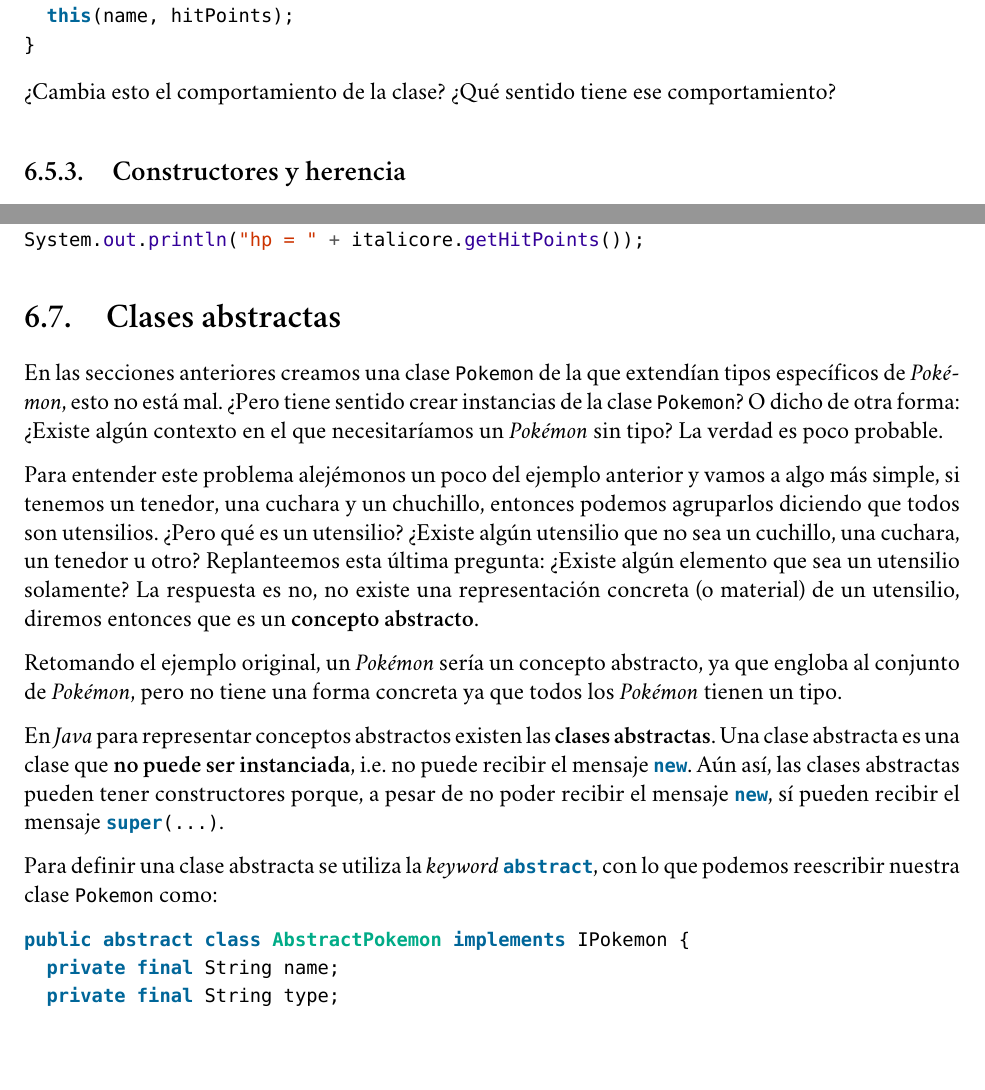
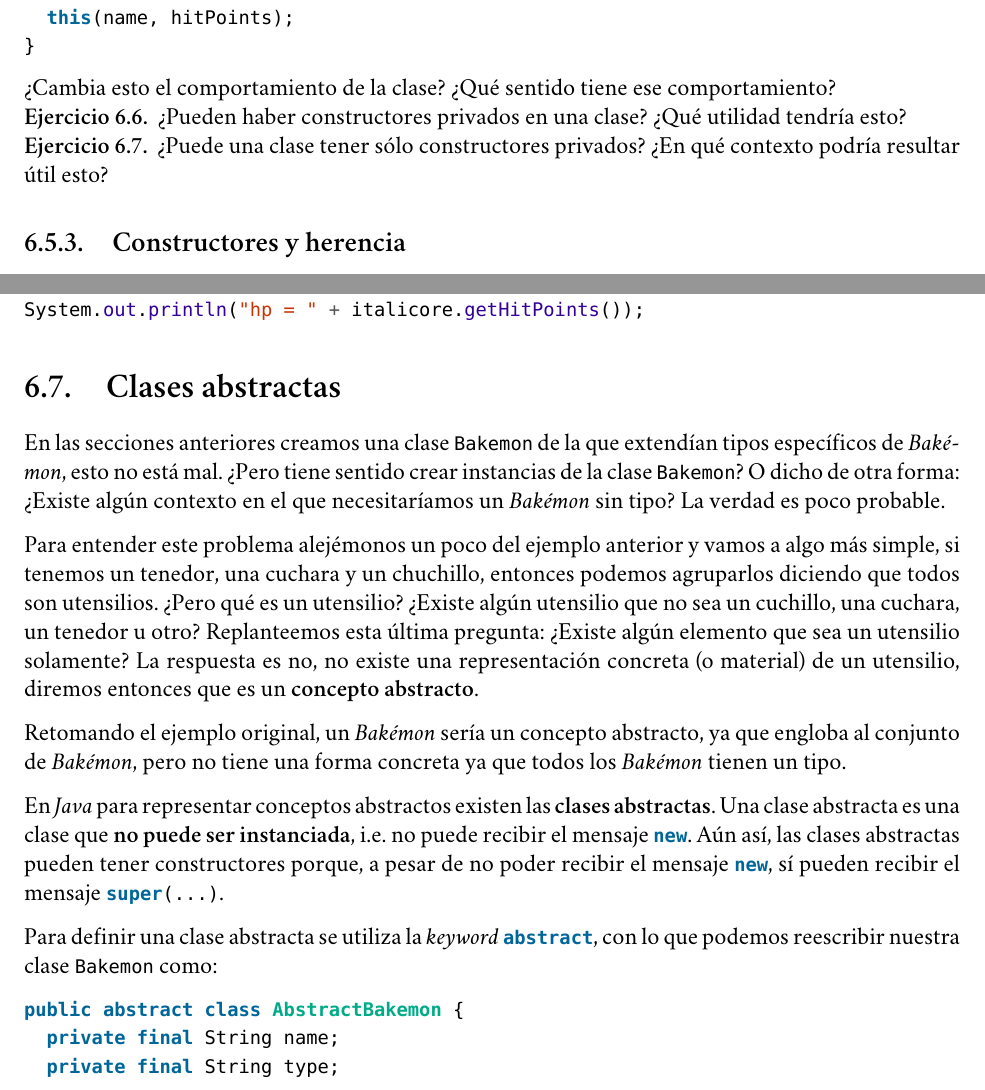
Before and after one commit to r8vnhill/software-design-book-es, a LaTeX book (src/latex/Apunte.tex, which reads src/latex/Profundizando en Java/Clases abstractas.tex, src/latex/Profundizando en Java/Constructores/Creando instancias de clases.tex): two parts of pages 69 and 74 of 83, joined at a grey line, cut so that both start at the same text, the shorter picture padded with empty space. Compiled offline with XeLaTeX; a missing font is replaced by an installed copy or a similar font.

Commit message:
Snapshot

```diff
--- a/src/latex/Profundizando en Java/Clases abstractas.tex
+++ b/src/latex/Profundizando en Java/Clases abstractas.tex
@@ -1,8 +1,9 @@
+% !TEX root = C:\Users\smfla\Documents\Escuela\CC3002 - Metodologías de Diseño y Programación\apunte-y-ejercicios\src\latex\Apunte.tex
 \section{Clases abstractas}
-  En las secciones anteriores creamos una clase \texttt{Pokemon} de la que extendían tipos
-  específicos de \textit{Pokémon}, esto no está mal.
-  ¿Pero tiene sentido crear instancias de la clase \texttt{Pokemon}?
-  O dicho de otra forma: ¿Existe algún contexto en el que necesitaríamos un \textit{Pokémon} sin
+  En las secciones anteriores creamos una clase \texttt{Bakemon} de la que extendían tipos
+  específicos de \textit{Bakémon}, esto no está mal.
+  ¿Pero tiene sentido crear instancias de la clase \texttt{Bakemon}?
+  O dicho de otra forma: ¿Existe algún contexto en el que necesitaríamos un \textit{Bakémon} sin
   tipo?
   La verdad es poco probable.
 
@@ -15,8 +16,8 @@
   La respuesta es no, no existe una representación concreta (o material) de un utensilio, diremos
   entonces que es un \textbf{concepto abstracto}.
 
-  Retomando el ejemplo original, un \textit{Pokémon} sería un concepto abstracto, ya que engloba al
-  conjunto de \textit{Pokémon}, pero no tiene una forma concreta ya que todos los \textit{Pokémon}
+  Retomando el ejemplo original, un \textit{Bakémon} sería un concepto abstracto, ya que engloba al
+  conjunto de \textit{Bakémon}, pero no tiene una forma concreta ya que todos los \textit{Bakémon}
   tienen un tipo.
 
   En \textit{Java} para representar conceptos abstractos existen las \textbf{clases abstractas}.
@@ -26,14 +27,14 @@
   mensaje \mintinline{java}{new}, sí pueden recibir el mensaje \mintinline{java}{super(...)}.
 
   Para definir una clase abstracta se utiliza la \textit{keyword} \mintinline{java}{abstract}, con
-  lo que podemos reescribir nuestra clase \texttt{Pokemon} como:
+  lo que podemos reescribir nuestra clase \texttt{Bakemon} como:
 
   \begin{minted}{java}
-    public abstract class AbstractPokemon implements IPokemon {
+    public abstract class AbstractBakemon {
       private final String name;
       private final String type;
 
-      protected AbstractPokemon(String name, String type) {
+      protected AbstractBakemon(String name, String type) {
         this.name = name;
         this.type = type;
       }
--- a/src/latex/Profundizando en Java/Constructores/Creando instancias de clases.tex
+++ b/src/latex/Profundizando en Java/Constructores/Creando instancias de clases.tex
@@ -146,3 +146,13 @@
     ¿Cambia esto el comportamiento de la clase?
     ¿Qué sentido tiene ese comportamiento?
   \end{exercise}
+
+  \begin{exercise}
+    ¿Pueden haber constructores privados en una clase?
+    ¿Qué utilidad tendría esto?
+  \end{exercise}
+
+  \begin{exercise}
+    ¿Puede una clase tener sólo constructores privados?
+    ¿En qué contexto podría resultar útil esto?
+  \end{exercise}
```
Also changed, not shown: src/latex/References.bib (+17 -0 lines), src/latex/Apunte.pdf, src/latex/Profundizando en Java/Clases abstractas.tex (26 more changed lines).
